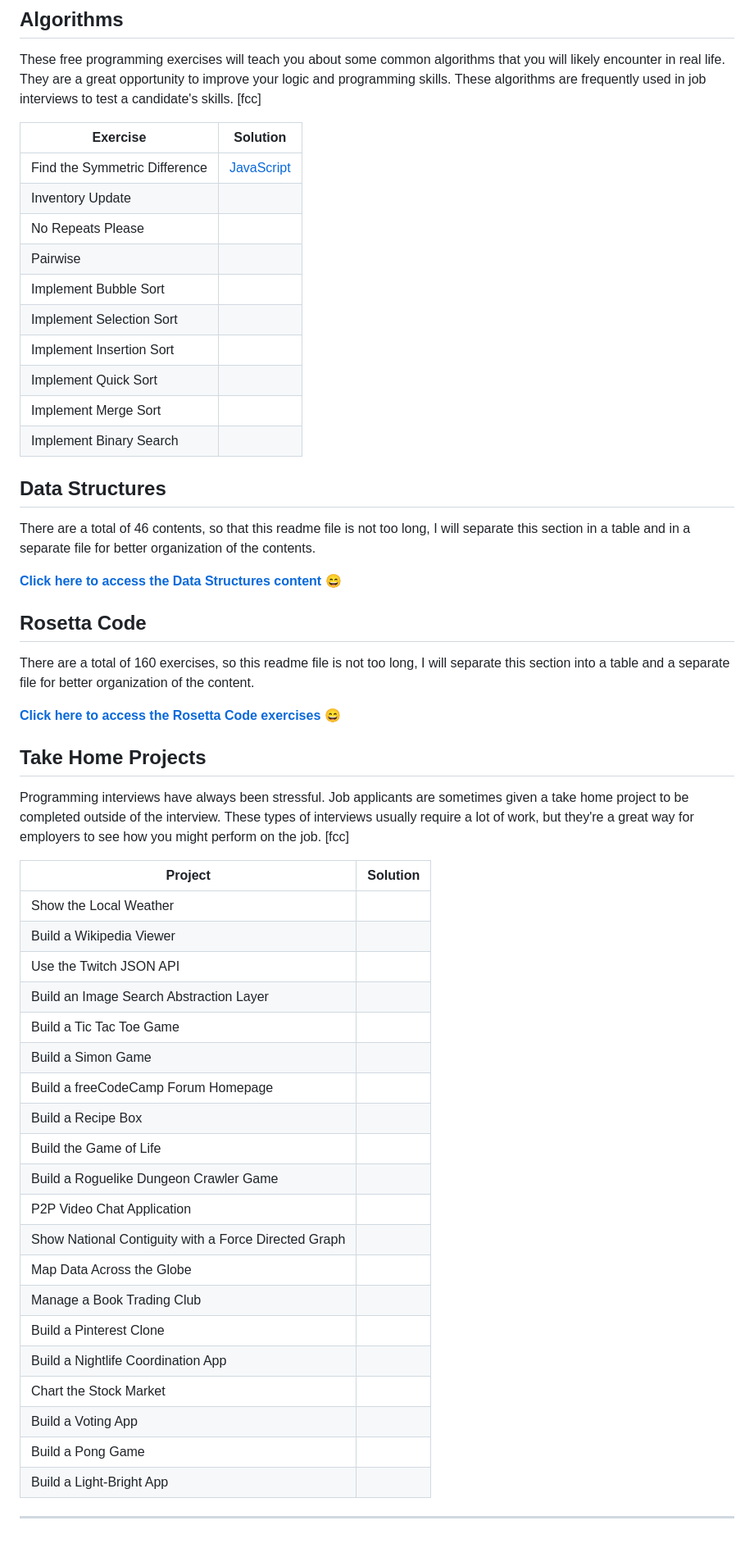
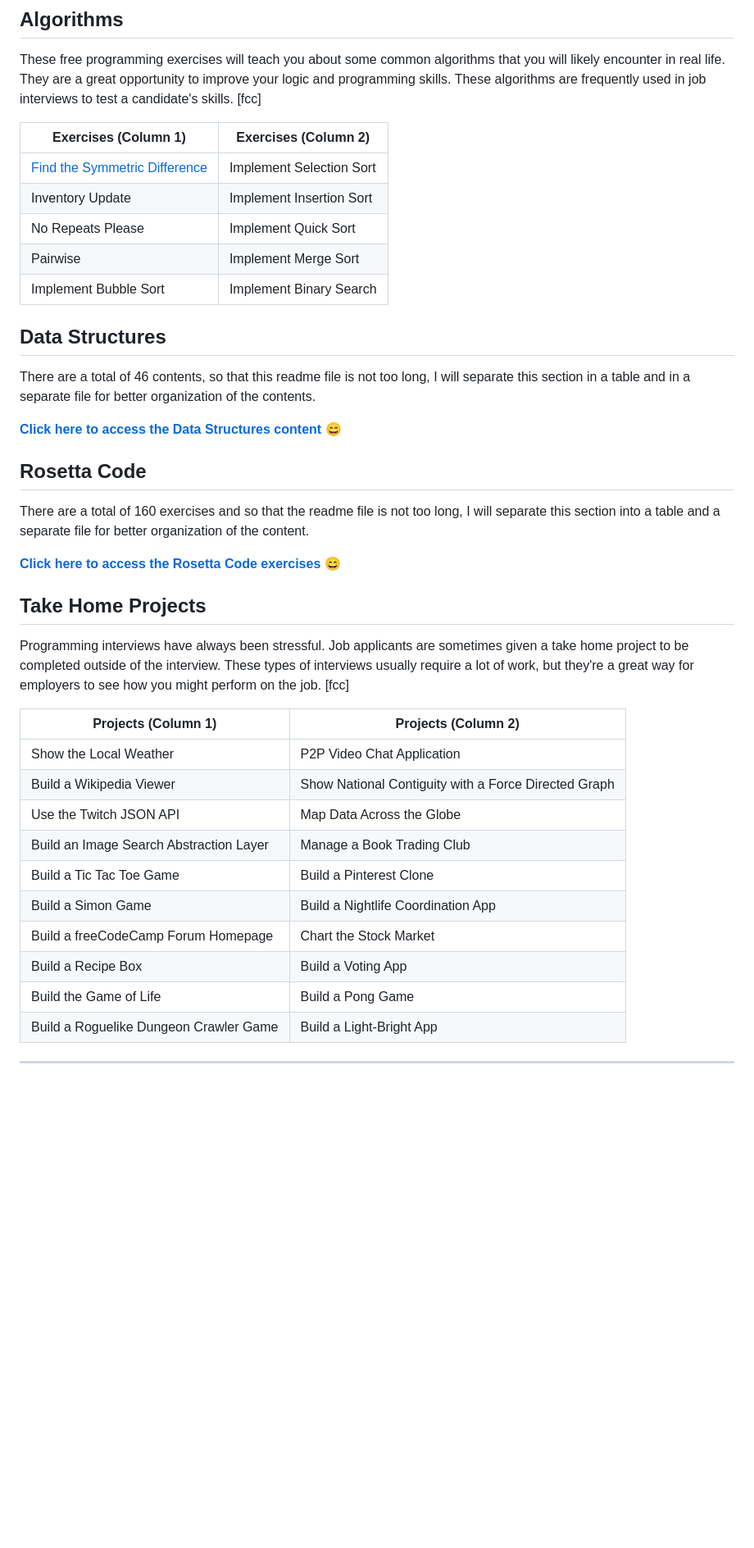
Before and after one commit to dmscn-docs/fcc-coding-interview-prep, a Markdown page: README.md, the part around the change. Shown: that part at 82% size. Rendered like a GitHub page; blank space fills up the shorter version.

Commit message:
docs: update README structure
break tables

```diff
--- a/README.md
+++ b/README.md
@@ -23,18 +23,13 @@ that you will likely encounter in real life. They are a great opportunity to imp
 and programming skills.
 These algorithms are frequently used in job interviews to test a candidate's skills. [fcc]
 
-| Exercise                      | Solution                                                  |
-| ----------------------------- | --------------------------------------------------------- |
-| Find the Symmetric Difference | [JavaScript](algorithms/find-the-symmetric-difference.js) |
-| Inventory Update              |                                                           |
-| No Repeats Please             |                                                           |
-| Pairwise                      |                                                           |
-| Implement Bubble Sort         |                                                           |
-| Implement Selection Sort      |                                                           |
-| Implement Insertion Sort      |                                                           |
-| Implement Quick Sort          |                                                           |
-| Implement Merge Sort          |                                                           |
-| Implement Binary Search       |                                                           |
+| Exercises (Column 1)                                                         | Exercises (Column 2)     |
+| ---------------------------------------------------------------------------- | ------------------------ |
+| [Find the Symmetric Difference](algorithms/find-the-symmetric-difference.js) | Implement Selection Sort |
+| Inventory Update                                                             | Implement Insertion Sort |
+| No Repeats Please                                                            | Implement Quick Sort     |
+| Pairwise                                                                     | Implement Merge Sort     |
+| Implement Bubble Sort                                                        | Implement Binary Search  |
 
 ## Data Structures
 There are a total of 46 contents, so that this readme file is not too long,
@@ -43,7 +38,7 @@ I will separate this section in a table and in a separate file for better organi
 [**Click here to access the Data Structures content** 😄](data-structures.md)
 
 ## Rosetta Code
-There are a total of 160 exercises, so this readme file is not too long,
+There are a total of 160 exercises and so that the readme file is not too long,
 I will separate this section into a table and a separate file for better organization of the content.
 
 [**Click here to access the Rosetta Code exercises** 😄](rosetta-code.md)
@@ -53,27 +48,17 @@ Programming interviews have always been stressful. Job applicants are sometimes
 to be completed outside of the interview. These types of interviews usually require a lot of work,
 but they're a great way for employers to see how you might perform on the job. [fcc]
 
-| Project                                              | Solution |
-| ---------------------------------------------------- | -------- |
-| Show the Local Weather                               |          |
-| Build a Wikipedia Viewer                             |          |
-| Use the Twitch JSON API                              |          |
-| Build an Image Search Abstraction Layer              |          |
-| Build a Tic Tac Toe Game                             |          |
-| Build a Simon Game                                   |          |
-| Build a freeCodeCamp Forum Homepage                  |          |
-| Build a Recipe Box                                   |          |
-| Build the Game of Life                               |          |
-| Build a Roguelike Dungeon Crawler Game               |          |
-| P2P Video Chat Application                           |          |
-| Show National Contiguity with a Force Directed Graph |          |
-| Map Data Across the Globe                            |          |
-| Manage a Book Trading Club                           |          |
-| Build a Pinterest Clone                              |          |
-| Build a Nightlife Coordination App                   |          |
-| Chart the Stock Market                               |          |
-| Build a Voting App                                   |          |
-| Build a Pong Game                                    |          |
-| Build a Light-Bright App                             |          |
+| Projects (Column 1)                     | Projects (Column 2)                                  |
+| --------------------------------------- | ---------------------------------------------------- |
+| Show the Local Weather                  | P2P Video Chat Application                           |
+| Build a Wikipedia Viewer                | Show National Contiguity with a Force Directed Graph |
+| Use the Twitch JSON API                 | Map Data Across the Globe                            |
+| Build an Image Search Abstraction Layer | Manage a Book Trading Club                           |
+| Build a Tic Tac Toe Game                | Build a Pinterest Clone                              |
+| Build a Simon Game                      | Build a Nightlife Coordination App                   |
+| Build a freeCodeCamp Forum Homepage     | Chart the Stock Market                               |
+| Build a Recipe Box                      | Build a Voting App                                   |
+| Build the Game of Life                  | Build a Pong Game                                    |
+| Build a Roguelike Dungeon Crawler Game  | Build a Light-Bright App                             |
 
 ---
```
